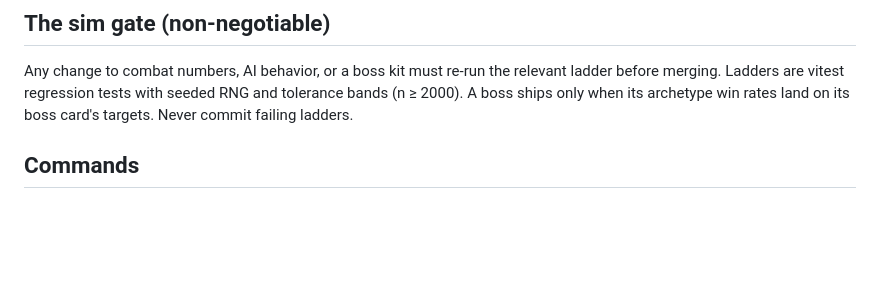
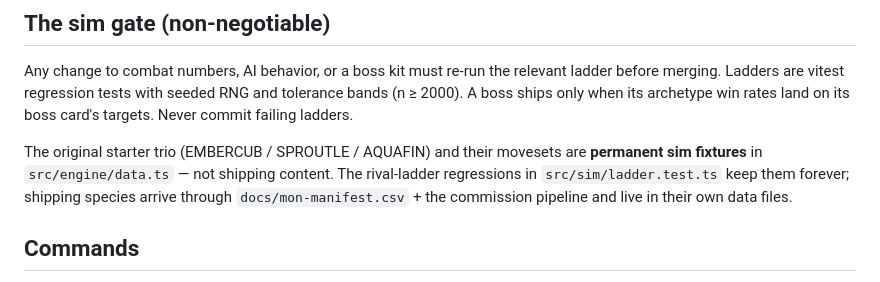
Before and after one commit to Mathiano/Project-Argent, a Markdown page: CLAUDE.md, the part around the change. Rendered like a GitHub page; blank space fills up the shorter version.

Commit message:
docs(claude.md): starter trio = permanent sim fixtures
Note that EMBERCUB / SPROUTLE / AQUAFIN and their movesets in
src/engine/data.ts are sim instruments, not shipping content. The
rival-ladder regressions hold them forever; production species flow
through docs/mon-manifest.csv + the commission pipeline into separate
data files.

Co-Authored-By: Claude Opus 4.7 (1M context) <noreply@anthropic.com>

```diff
--- a/CLAUDE.md
+++ b/CLAUDE.md
@@ -39,6 +39,8 @@ When code and docs conflict: **docs win**. Flag conflicts; never silently change
 
 Any change to combat numbers, AI behavior, or a boss kit must re-run the relevant ladder before merging. Ladders are vitest regression tests with seeded RNG and tolerance bands (n ≥ 2000). A boss ships only when its archetype win rates land on its boss card's targets. Never commit failing ladders.
 
+The original starter trio (EMBERCUB / SPROUTLE / AQUAFIN) and their movesets are **permanent sim fixtures** in `src/engine/data.ts` — not shipping content. The rival-ladder regressions in `src/sim/ladder.test.ts` keep them forever; shipping species arrive through `docs/mon-manifest.csv` + the commission pipeline and live in their own data files.
+
 ## Commands
 
 - `npm run dev` — game in browser
```
